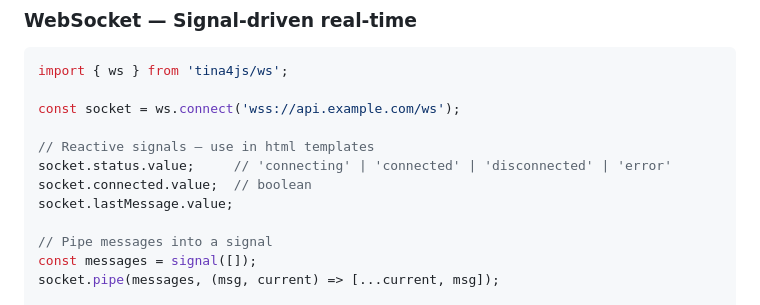
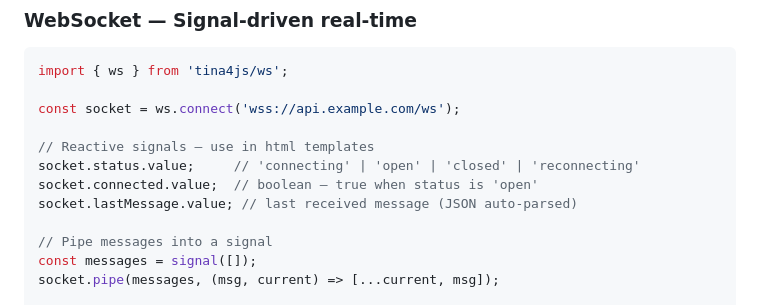
Before and after one commit to tina4stack/tina4-js, a Markdown page: readme.md, the part around the change. Drawn GitHub-style.

Commit message:
Fix WebSocket status values in readme (open/closed/reconnecting not connected/disconnected)
Co-Authored-By: Claude Sonnet 4.6 <noreply@anthropic.com>

```diff
--- a/readme.md
+++ b/readme.md
@@ -203,9 +203,9 @@ import { ws } from 'tina4js/ws';
 const socket = ws.connect('wss://api.example.com/ws');
 
 // Reactive signals — use in html templates
-socket.status.value;     // 'connecting' | 'connected' | 'disconnected' | 'error'
-socket.connected.value;  // boolean
-socket.lastMessage.value;
+socket.status.value;     // 'connecting' | 'open' | 'closed' | 'reconnecting'
+socket.connected.value;  // boolean — true when status is 'open'
+socket.lastMessage.value; // last received message (JSON auto-parsed)
 
 // Pipe messages into a signal
 const messages = signal([]);
```
